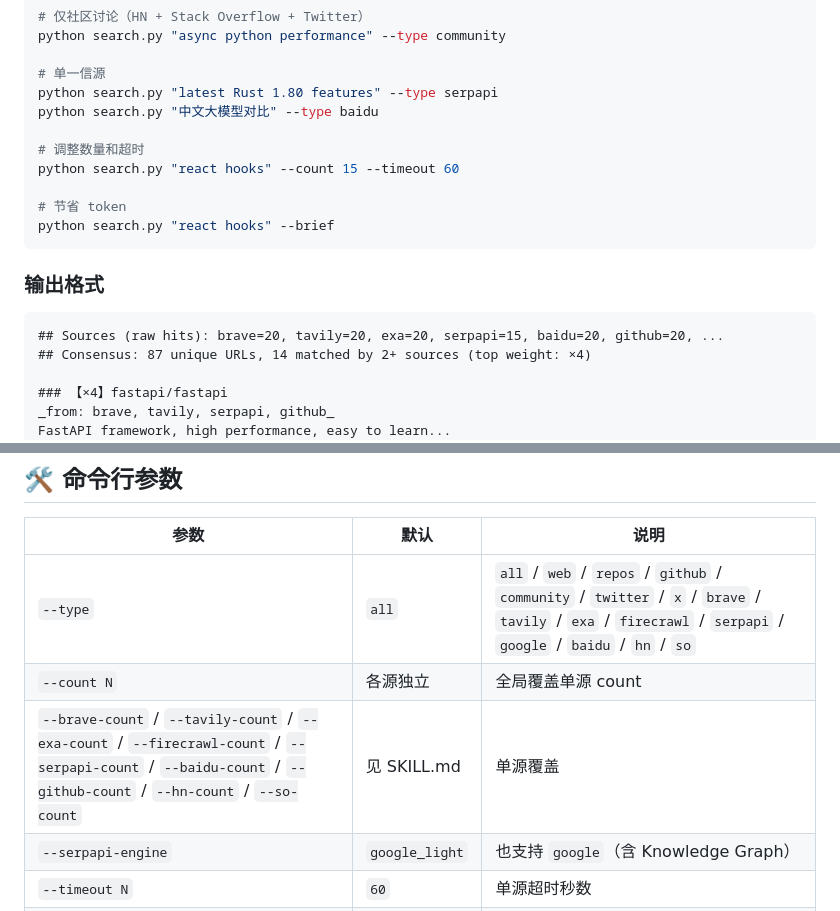
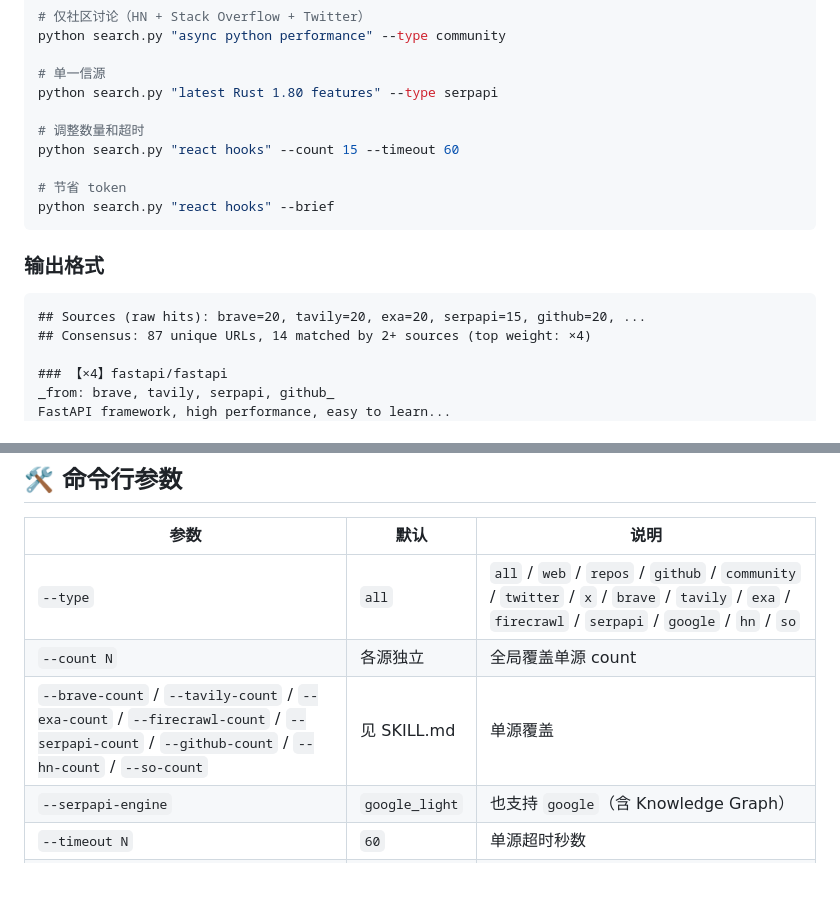
Before and after one commit to inorilzy/multi-search-skill, a Markdown page: README.md, 2 parts joined by grey strips. Rendered like a GitHub page; blank space fills up the shorter version.

````diff
--- a/README.md
+++ b/README.md
@@ -90,7 +90,6 @@ python search.py "async python performance" --type community
 
 # 单一信源
 python search.py "latest Rust 1.80 features" --type serpapi
-python search.py "中文大模型对比" --type baidu
 
 # 调整数量和超时
 python search.py "react hooks" --count 15 --timeout 60
@@ -102,7 +101,7 @@ python search.py "react hooks" --brief
 ### 输出格式
 
 ```
-## Sources (raw hits): brave=20, tavily=20, exa=20, serpapi=15, baidu=20, github=20, ...
+## Sources (raw hits): brave=20, tavily=20, exa=20, serpapi=15, github=20, ...
 ## Consensus: 87 unique URLs, 14 matched by 2+ sources (top weight: ×4)
 
 ### 【×4】fastapi/fastapi
@@ -121,9 +120,9 @@ _from: brave, tavily_
 
 | 参数 | 默认 | 说明 |
 |------|------|------|
-| `--type` | `all` | `all` / `web` / `repos` / `github` / `community` / `twitter` / `x` / `brave` / `tavily` / `exa` / `firecrawl` / `serpapi` / `google` / `baidu` / `hn` / `so` |
+| `--type` | `all` | `all` / `web` / `repos` / `github` / `community` / `twitter` / `x` / `brave` / `tavily` / `exa` / `firecrawl` / `serpapi` / `google` / `hn` / `so` |
 | `--count N` | 各源独立 | 全局覆盖单源 count |
-| `--brave-count` / `--tavily-count` / `--exa-count` / `--firecrawl-count` / `--serpapi-count` / `--baidu-count` / `--github-count` / `--hn-count` / `--so-count` | 见 SKILL.md | 单源覆盖 |
+| `--brave-count` / `--tavily-count` / `--exa-count` / `--firecrawl-count` / `--serpapi-count` / `--github-count` / `--hn-count` / `--so-count` | 见 SKILL.md | 单源覆盖 |
 | `--serpapi-engine` | `google_light` | 也支持 `google`（含 Knowledge Graph） |
 | `--timeout N` | `60` | 单源超时秒数 |
 | `--scrape-top N` | `0` | 搜完后抓 Top N URL 全文（Jina → Firecrawl 兜底，上限 30） |
````
Also changed, not shown: other parts of README.md (+9 -9 lines), SKILL.md (+18 -25 lines).
